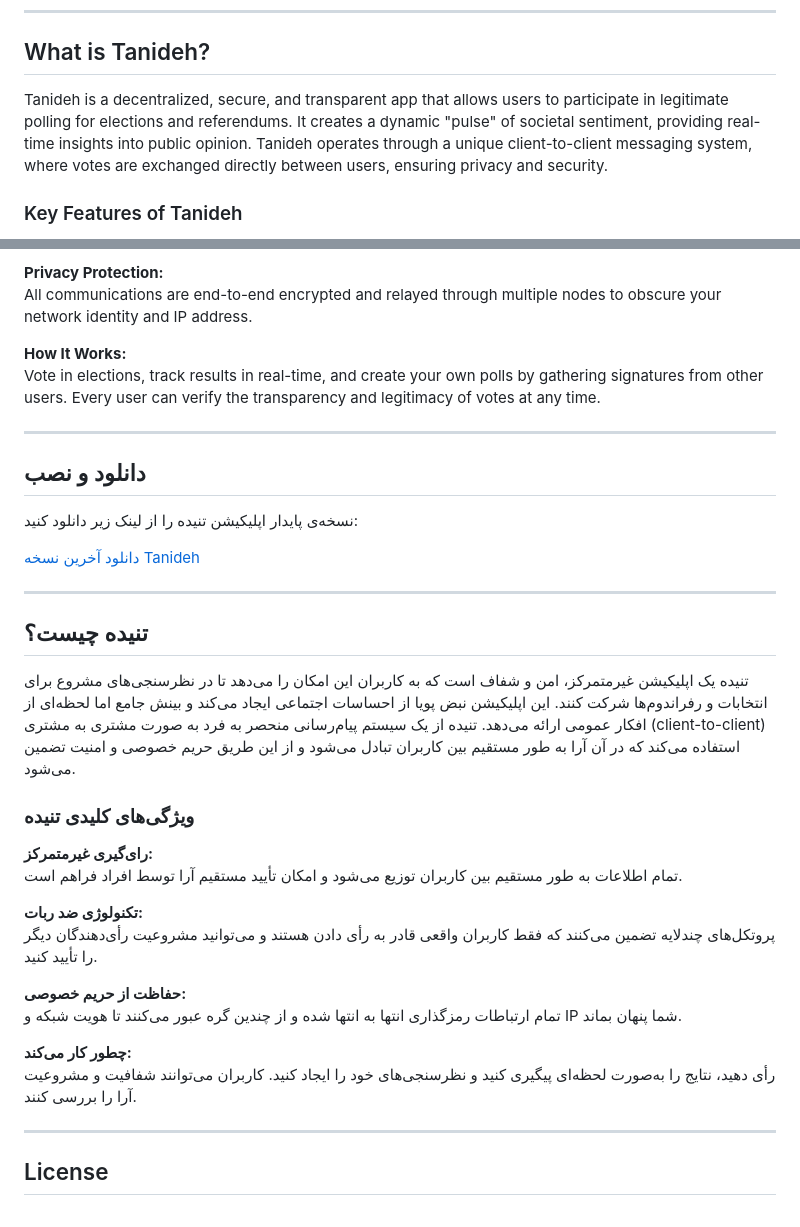
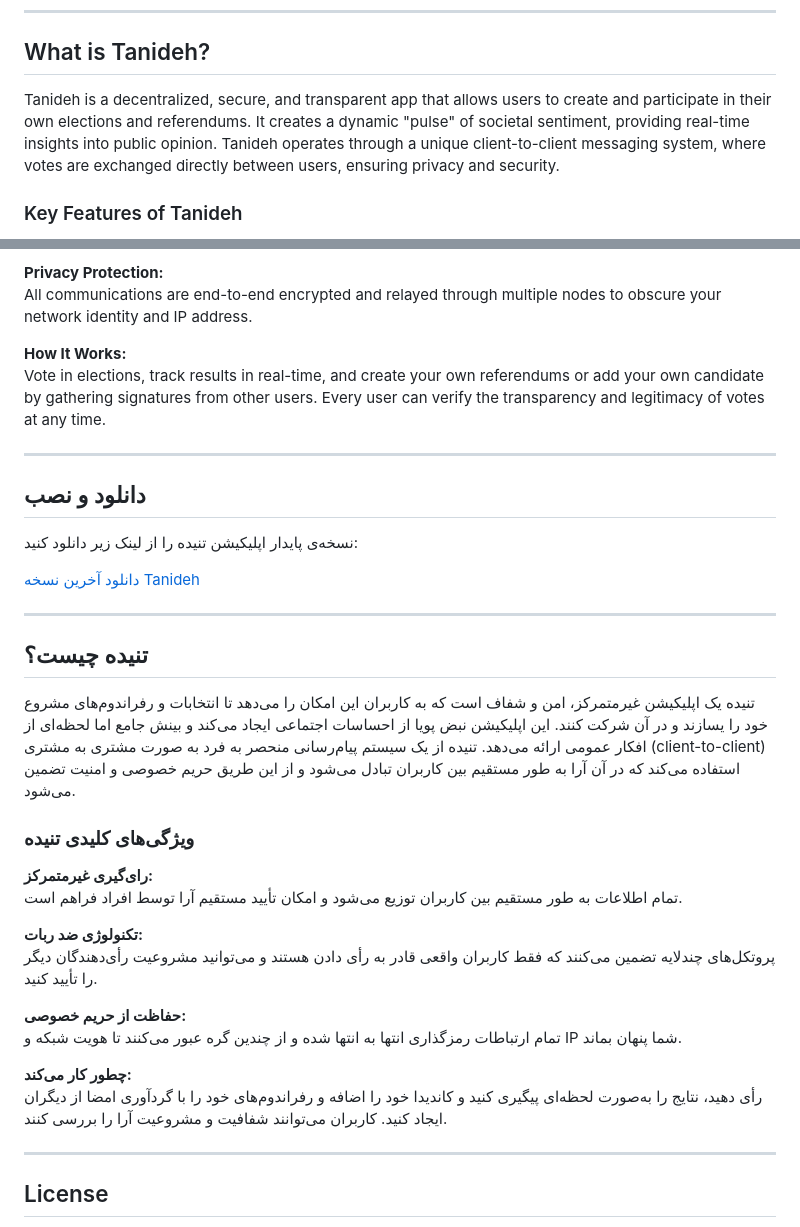
Before and after one commit to Tanideh-Dev/Tanideh, a Markdown page: README.md, 2 parts joined by grey strips. GitHub-like rendering.

```diff
--- a/README.md
+++ b/README.md
@@ -6,7 +6,7 @@
 
 ## What is Tanideh?
 
-Tanideh is a decentralized, secure, and transparent app that allows users to participate in legitimate polling for elections and referendums. It creates a dynamic "pulse" of societal sentiment, providing real-time insights into public opinion. Tanideh operates through a unique client-to-client messaging system, where votes are exchanged directly between users, ensuring privacy and security.
+Tanideh is a decentralized, secure, and transparent app that allows users to create and participate in their own elections and referendums. It creates a dynamic "pulse" of societal sentiment, providing real-time insights into public opinion. Tanideh operates through a unique client-to-client messaging system, where votes are exchanged directly between users, ensuring privacy and security.
 
 ### Key Features of Tanideh
 
@@ -20,7 +20,7 @@ Multilayer protocols ensure only real users can vote. You can verify other voter
 All communications are end-to-end encrypted and relayed through multiple nodes to obscure your network identity and IP address.
 
 **How It Works:**
-Vote in elections, track results in real-time, and create your own polls by gathering signatures from other users. Every user can verify the transparency and legitimacy of votes at any time.
+Vote in elections, track results in real-time, and create your own referendums or add your own candidate by gathering signatures from other users. Every user can verify the transparency and legitimacy of votes at any time.
 
 ---
 
@@ -34,7 +34,7 @@ Vote in elections, track results in real-time, and create your own polls by gath
 
 ## تنیده چیست؟
 
-تنیده یک اپلیکیشن غیرمتمرکز، امن و شفاف است که به کاربران این امکان را می‌دهد تا در نظرسنجی‌های مشروع برای انتخابات و رفراندوم‌ها شرکت کنند. این اپلیکیشن نبض پویا از احساسات اجتماعی ایجاد می‌کند و بینش‌ جامع اما لحظه‌ای از افکار عمومی ارائه می‌دهد. تنیده از یک سیستم پیام‌رسانی منحصر به فرد به صورت مشتری به مشتری (client-to-client) استفاده می‌کند که در آن آرا به طور مستقیم بین کاربران تبادل می‌شود و از این طریق حریم خصوصی و امنیت تضمین می‌شود.
+تنیده یک اپلیکیشن غیرمتمرکز، امن و شفاف است که به کاربران این امکان را می‌دهد تا انتخابات و رفراندوم‌های مشروع خود را یسازند و در آن شرکت کنند. این اپلیکیشن نبض پویا از احساسات اجتماعی ایجاد می‌کند و بینش‌ جامع اما لحظه‌ای از افکار عمومی ارائه می‌دهد. تنیده از یک سیستم پیام‌رسانی منحصر به فرد به صورت مشتری به مشتری (client-to-client) استفاده می‌کند که در آن آرا به طور مستقیم بین کاربران تبادل می‌شود و از این طریق حریم خصوصی و امنیت تضمین می‌شود.
 
 ### ویژگی‌های کلیدی تنیده
 
@@ -48,7 +48,7 @@ Vote in elections, track results in real-time, and create your own polls by gath
 تمام ارتباطات رمزگذاری انتها به انتها شده و از چندین گره عبور می‌کنند تا هویت شبکه و IP شما پنهان بماند.
 
 **چطور کار می‌کند:**
-رأی دهید، نتایج را به‌صورت لحظه‌ای پیگیری کنید و نظرسنجی‌های خود را ایجاد کنید. کاربران می‌توانند شفافیت و مشروعیت آرا را بررسی کنند.
+رأی دهید، نتایج را به‌صورت لحظه‌ای پیگیری کنید و کاندیدا خود را اضافه و رفراندوم‌های خود را با گردآوری امضا از دیگران ایجاد کنید. کاربران می‌توانند شفافیت و مشروعیت آرا را بررسی کنند.
 
 ---
 
```
